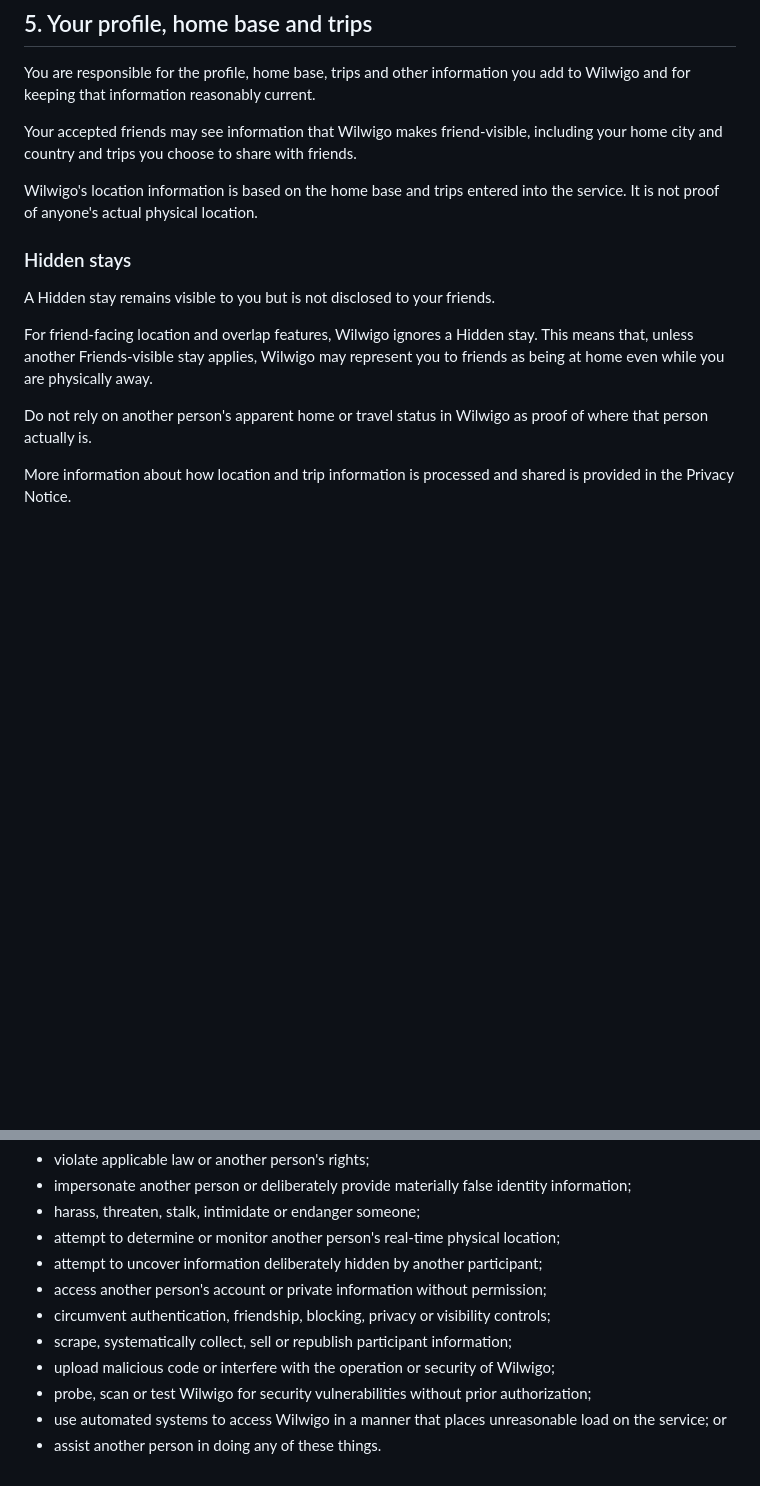
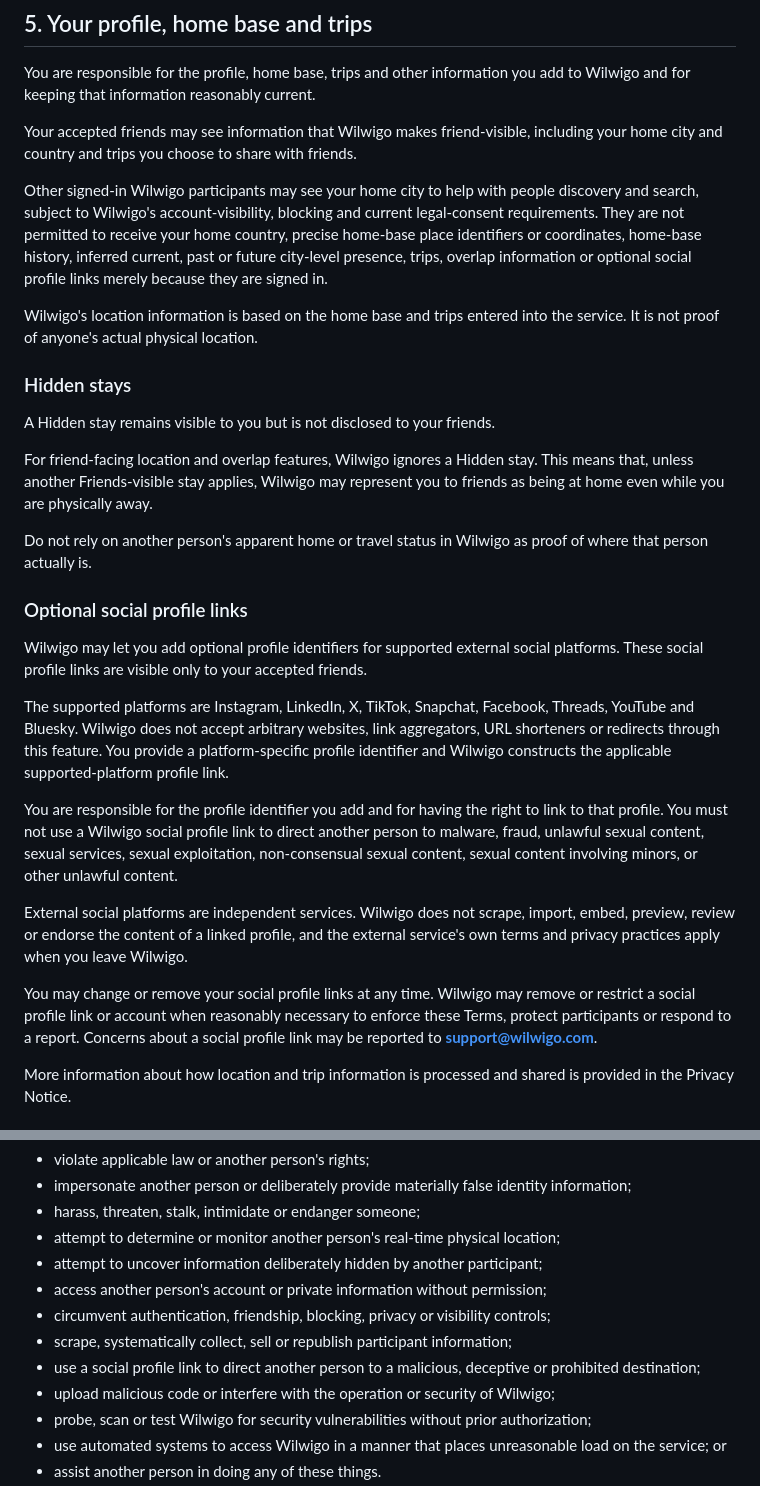
Before and after one commit to Wilwigo/wilwigo-website, a Markdown page: terms.md, 2 parts joined by grey strips. Rendered like a GitHub page; blank space fills up the shorter version.

Commit message:
Publish Terms 1.8 for signed-in home-city discovery

```diff
--- a/terms.md
+++ b/terms.md
@@ -55,6 +55,8 @@ You are responsible for the profile, home base, trips and other information you
 
 Your accepted friends may see information that Wilwigo makes friend-visible, including your home city and country and trips you choose to share with friends.
 
+Other signed-in Wilwigo participants may see your home city to help with people discovery and search, subject to Wilwigo's account-visibility, blocking and current legal-consent requirements. They are not permitted to receive your home country, precise home-base place identifiers or coordinates, home-base history, inferred current, past or future city-level presence, trips, overlap information or optional social profile links merely because they are signed in.
+
 Wilwigo's location information is based on the home base and trips entered into the service. It is not proof of anyone's actual physical location.
 
 ### Hidden stays
@@ -64,6 +66,18 @@ A Hidden stay remains visible to you but is not disclosed to your friends.
 For friend-facing location and overlap features, Wilwigo ignores a Hidden stay. This means that, unless another Friends-visible stay applies, Wilwigo may represent you to friends as being at home even while you are physically away.
 
 Do not rely on another person's apparent home or travel status in Wilwigo as proof of where that person actually is.
+
+### Optional social profile links
+
+Wilwigo may let you add optional profile identifiers for supported external social platforms. These social profile links are visible only to your accepted friends.
+
+The supported platforms are Instagram, LinkedIn, X, TikTok, Snapchat, Facebook, Threads, YouTube and Bluesky. Wilwigo does not accept arbitrary websites, link aggregators, URL shorteners or redirects through this feature. You provide a platform-specific profile identifier and Wilwigo constructs the applicable supported-platform profile link.
+
+You are responsible for the profile identifier you add and for having the right to link to that profile. You must not use a Wilwigo social profile link to direct another person to malware, fraud, unlawful sexual content, sexual services, sexual exploitation, non-consensual sexual content, sexual content involving minors, or other unlawful content.
+
+External social platforms are independent services. Wilwigo does not scrape, import, embed, preview, review or endorse the content of a linked profile, and the external service's own terms and privacy practices apply when you leave Wilwigo.
+
+You may change or remove your social profile links at any time. Wilwigo may remove or restrict a social profile link or account when reasonably necessary to enforce these Terms, protect participants or respond to a report. Concerns about a social profile link may be reported to **support@wilwigo.com**.
 
 More information about how location and trip information is processed and shared is provided in the Privacy Notice.
 
@@ -96,6 +110,7 @@ You must not use Wilwigo to:
 - access another person's account or private information without permission;
 - circumvent authentication, friendship, blocking, privacy or visibility controls;
 - scrape, systematically collect, sell or republish participant information;
+- use a social profile link to direct another person to a malicious, deceptive or prohibited destination;
 - upload malicious code or interfere with the operation or security of Wilwigo;
 - probe, scan or test Wilwigo for security vulnerabilities without prior authorization;
 - use automated systems to access Wilwigo in a manner that places unreasonable load on the service; or
```
Also changed, not shown: other parts of terms.md (+4 -4 lines).
